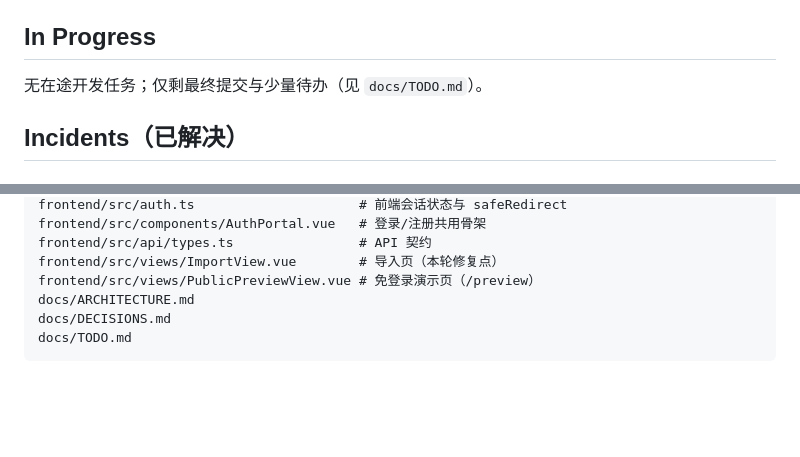
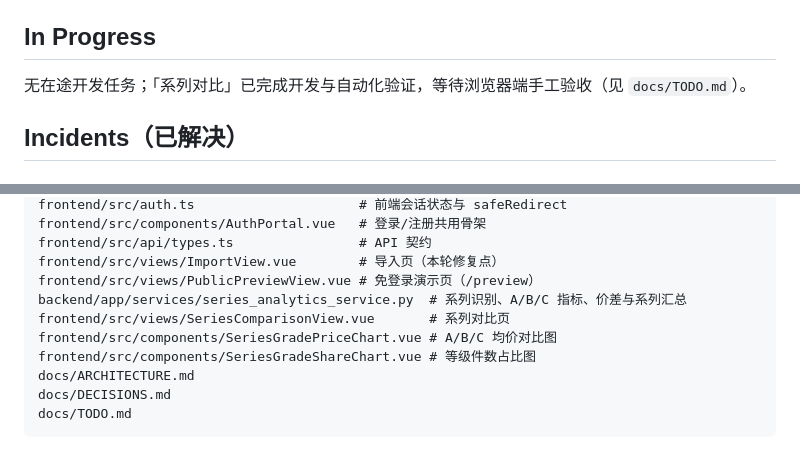
Before and after one commit to lemonlemon11/fruits_ana, a Markdown page: docs/HANDOFF.md, 2 parts joined by grey strips. Rendered like a GitHub page; blank space fills up the shorter version.

```diff
--- a/docs/HANDOFF.md
+++ b/docs/HANDOFF.md
@@ -43,7 +49,7 @@ Written by：Codex（内容由当前工作区实测生成，非对话记忆）
 
 ## In Progress
 
-无在途开发任务；仅剩最终提交与少量待办（见 `docs/TODO.md`）。
+无在途开发任务；「系列对比」已完成开发与自动化验证，等待浏览器端手工验收（见 `docs/TODO.md`）。
 
 ## Incidents（已解决）
 
@@ -179,6 +195,10 @@ frontend/src/components/AuthPortal.vue   # 登录/注册共用骨架
 frontend/src/api/types.ts                # API 契约
 frontend/src/views/ImportView.vue        # 导入页（本轮修复点）
 frontend/src/views/PublicPreviewView.vue # 免登录演示页（/preview）
+backend/app/services/series_analytics_service.py  # 系列识别、A/B/C 指标、价差与系列汇总
+frontend/src/views/SeriesComparisonView.vue       # 系列对比页
+frontend/src/components/SeriesGradePriceChart.vue # A/B/C 均价对比图
+frontend/src/components/SeriesGradeShareChart.vue # 等级件数占比图
 docs/ARCHITECTURE.md
 docs/DECISIONS.md
 docs/TODO.md
```
Also changed, not shown: other parts of docs/HANDOFF.md (+54 -39 lines).
